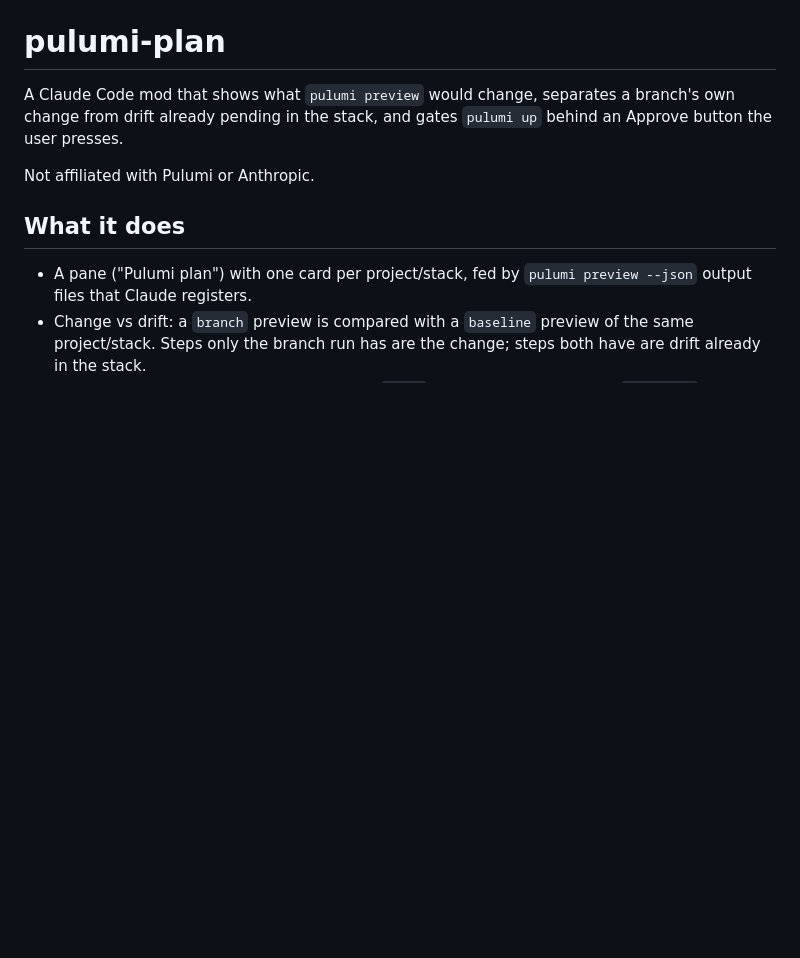
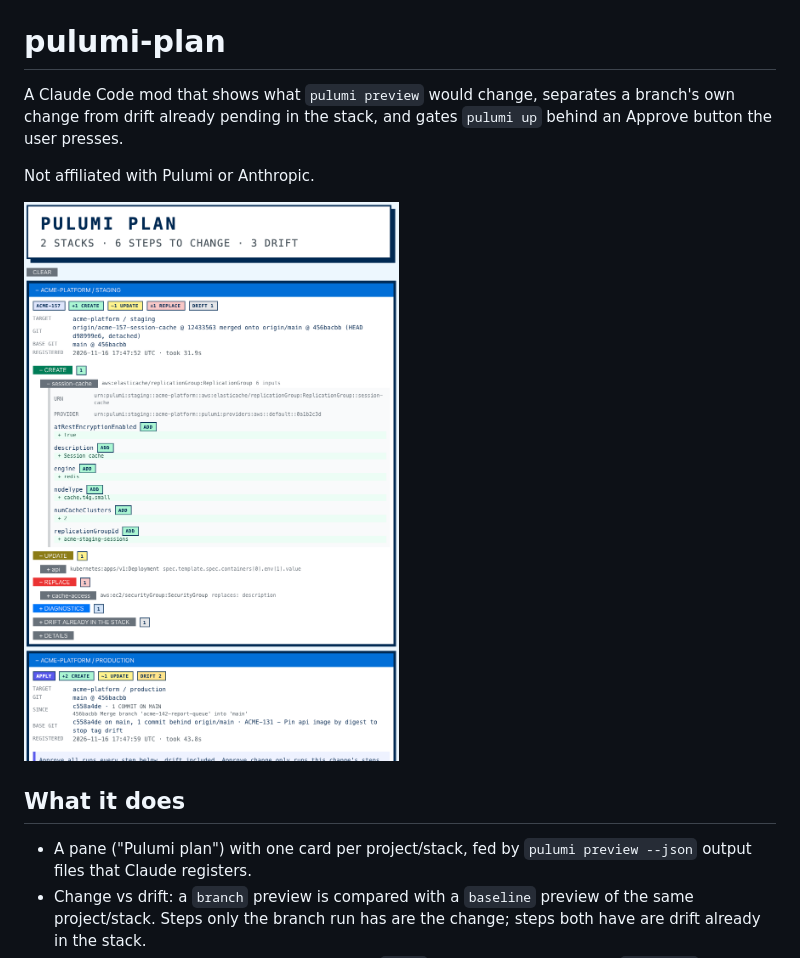
Before and after one commit to alextricity25/claude-code-pulumi-plan, a Markdown page: README.md, the part around the change. Rendered like a GitHub page; pictures changed too: docs/screenshot.png (added); blank space fills up the shorter version.

Commit message:
Show the pane in the README with dummy data

```diff
--- a/README.md
+++ b/README.md
@@ -3,6 +3,8 @@
 A Claude Code mod that shows what `pulumi preview` would change, separates a branch's own change from drift already pending in the stack, and gates `pulumi up` behind an Approve button the user presses.
 
 Not affiliated with Pulumi or Anthropic.
+
+![The Pulumi plan pane: a branch review card for a staging stack and an apply card for a production stack, with dummy data](docs/screenshot.png)
 
 ## What it does
 
```
